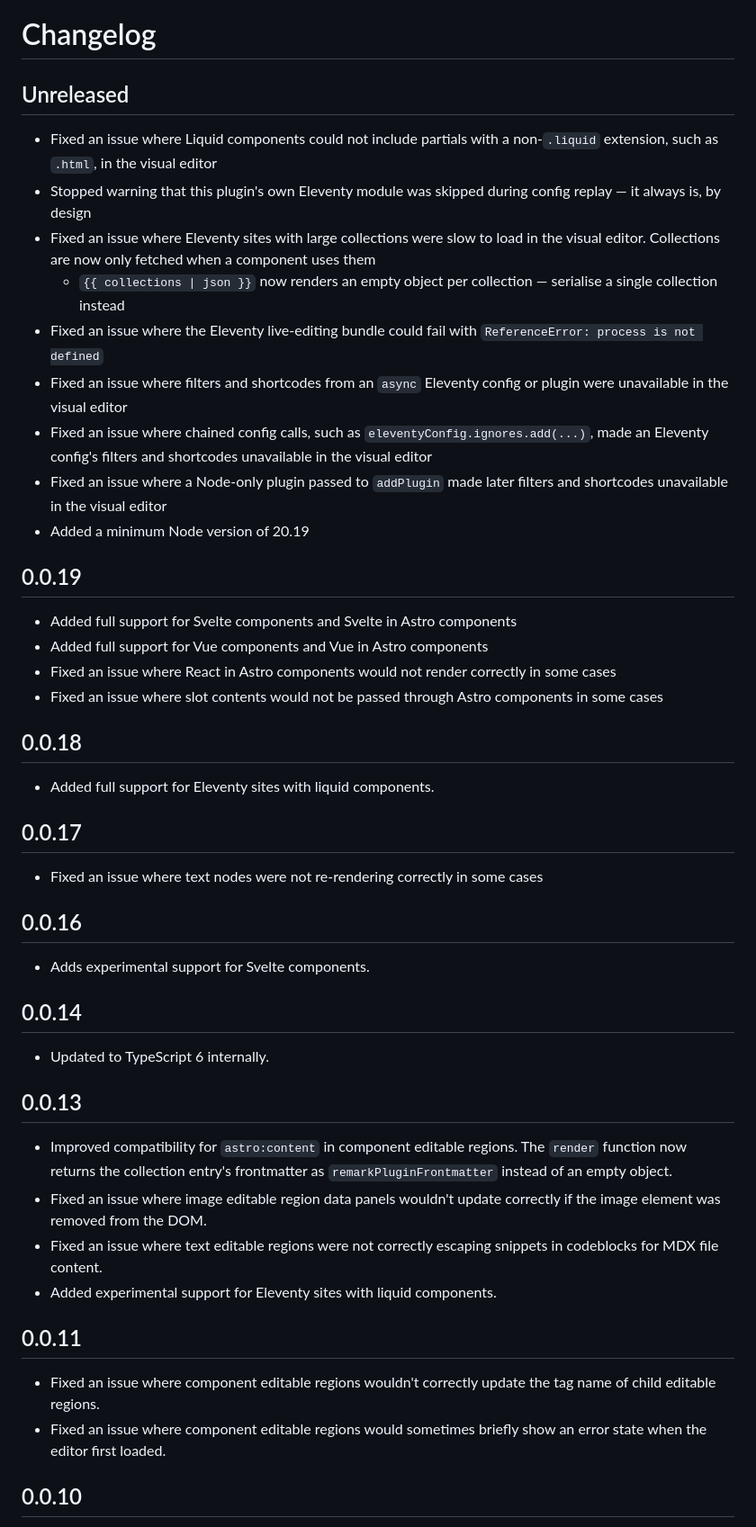
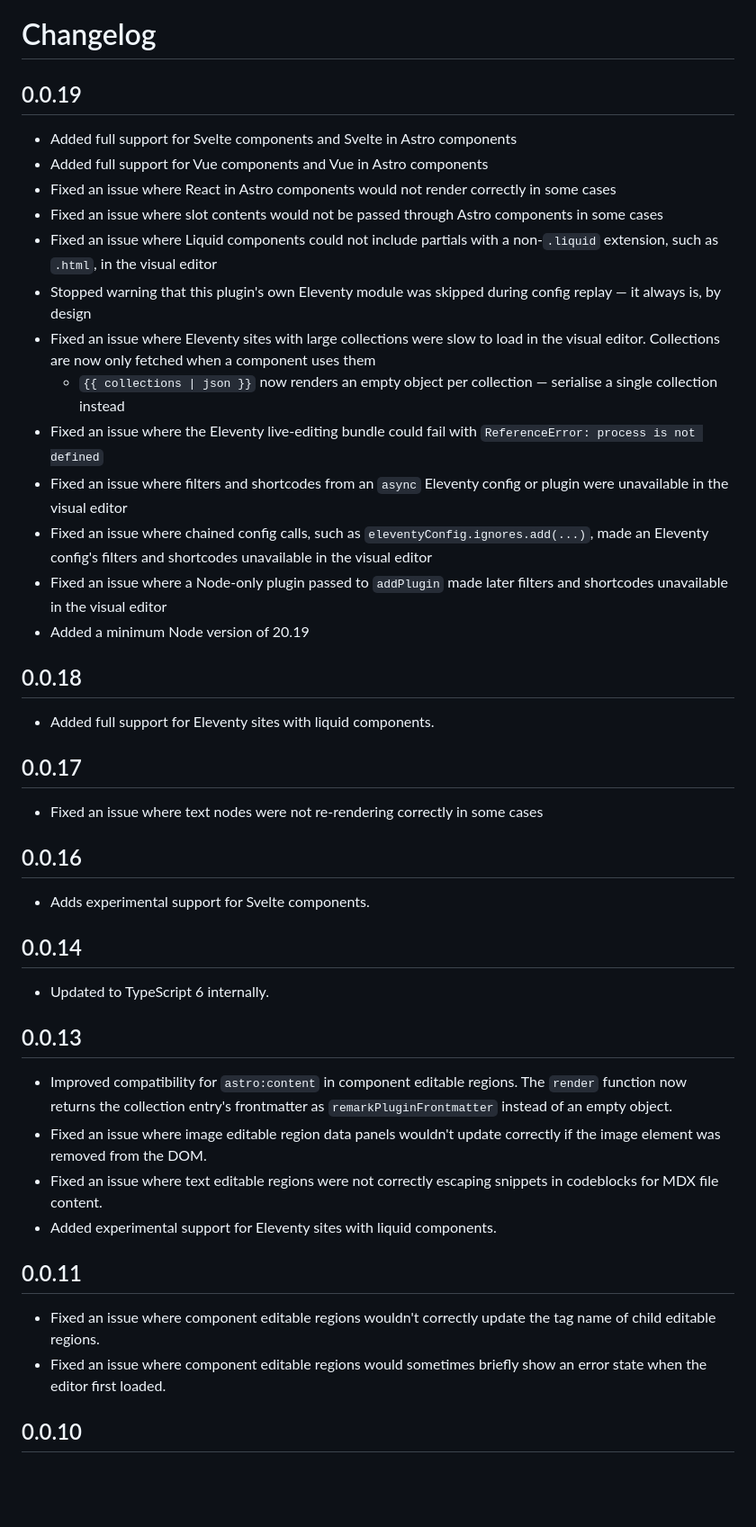
Before and after one commit to CloudCannon/editable-regions, a Markdown page: CHANGELOG.md, the part around one of its changes. Shown at 90% size. Rendered like a GitHub page; blank space fills up the shorter version.

Commit message:
Update changelog

```diff
--- a/CHANGELOG.md
+++ b/CHANGELOG.md
@@ -7,46 +7,49 @@
     The Unreleased block will also be used for the GitHub release notes.
 -->
 
-## Unreleased
-* Fixed an issue where Liquid components could not include partials with a non-`.liquid` extension, such as `.html`, in the visual editor
-* Stopped warning that this plugin's own Eleventy module was skipped during config replay — it always is, by design
-* Fixed an issue where Eleventy sites with large collections were slow to load in the visual editor. Collections are now only fetched when a component uses them
-  * `{{ collections | json }}` now renders an empty object per collection — serialise a single collection instead
-* Fixed an issue where the Eleventy live-editing bundle could fail with `ReferenceError: process is not defined`
-* Fixed an issue where filters and shortcodes from an `async` Eleventy config or plugin were unavailable in the visual editor
-* Fixed an issue where chained config calls, such as `eleventyConfig.ignores.add(...)`, made an Eleventy config's filters and shortcodes unavailable in the visual editor
-* Fixed an issue where a Node-only plugin passed to `addPlugin` made later filters and shortcodes unavailable in the visual editor
-* Added a minimum Node version of 20.19
+## 0.0.19
 
-## 0.0.19
-* Added full support for Svelte components and Svelte in Astro components
-* Added full support for Vue components and Vue in Astro components
-* Fixed an issue where React in Astro components would not render correctly in some cases
-* Fixed an issue where slot contents would not be passed through Astro components in some cases
+- Added full support for Svelte components and Svelte in Astro components
+- Added full support for Vue components and Vue in Astro components
+- Fixed an issue where React in Astro components would not render correctly in some cases
+- Fixed an issue where slot contents would not be passed through Astro components in some cases
+- Fixed an issue where Liquid components could not include partials with a non-`.liquid` extension, such as `.html`, in the visual editor
+- Stopped warning that this plugin's own Eleventy module was skipped during config replay — it always is, by design
+- Fixed an issue where Eleventy sites with large collections were slow to load in the visual editor. Collections are now only fetched when a component uses them
+  - `{{ collections | json }}` now renders an empty object per collection — serialise a single collection instead
+- Fixed an issue where the Eleventy live-editing bundle could fail with `ReferenceError: process is not defined`
+- Fixed an issue where filters and shortcodes from an `async` Eleventy config or plugin were unavailable in the visual editor
+- Fixed an issue where chained config calls, such as `eleventyConfig.ignores.add(...)`, made an Eleventy config's filters and shortcodes unavailable in the visual editor
+- Fixed an issue where a Node-only plugin passed to `addPlugin` made later filters and shortcodes unavailable in the visual editor
+- Added a minimum Node version of 20.19
 
 ## 0.0.18
-* Added full support for Eleventy sites with liquid components.
+
+- Added full support for Eleventy sites with liquid components.
 
 ## 0.0.17
-* Fixed an issue where text nodes were not re-rendering correctly in some cases
+
+- Fixed an issue where text nodes were not re-rendering correctly in some cases
 
 ## 0.0.16
-* Adds experimental support for Svelte components.
+
+- Adds experimental support for Svelte components.
 
 ## 0.0.14
-* Updated to TypeScript 6 internally.
+
+- Updated to TypeScript 6 internally.
 
 ## 0.0.13
 
-* Improved compatibility for `astro:content` in component editable regions. The `render` function now returns the collection entry's frontmatter as `remarkPluginFrontmatter` instead of an empty object.
-* Fixed an issue where image editable region data panels wouldn't update correctly if the image element was removed from the DOM.
-* Fixed an issue where text editable regions were not correctly escaping snippets in codeblocks for MDX file content.
-* Added experimental support for Eleventy sites with liquid components.
+- Improved compatibility for `astro:content` in component editable regions. The `render` function now returns the collection entry's frontmatter as `remarkPluginFrontmatter` instead of an empty object.
+- Fixed an issue where image editable region data panels wouldn't update correctly if the image element was removed from the DOM.
+- Fixed an issue where text editable regions were not correctly escaping snippets in codeblocks for MDX file content.
+- Added experimental support for Eleventy sites with liquid components.
 
 ## 0.0.11
 
-* Fixed an issue where component editable regions wouldn't correctly update the tag name of child editable regions.
-* Fixed an issue where component editable regions would sometimes briefly show an error state when the editor first loaded.
+- Fixed an issue where component editable regions wouldn't correctly update the tag name of child editable regions.
+- Fixed an issue where component editable regions would sometimes briefly show an error state when the editor first loaded.
 
 ## 0.0.10
 
```
Also changed, not shown: other parts of CHANGELOG.md (+8 -8 lines).
